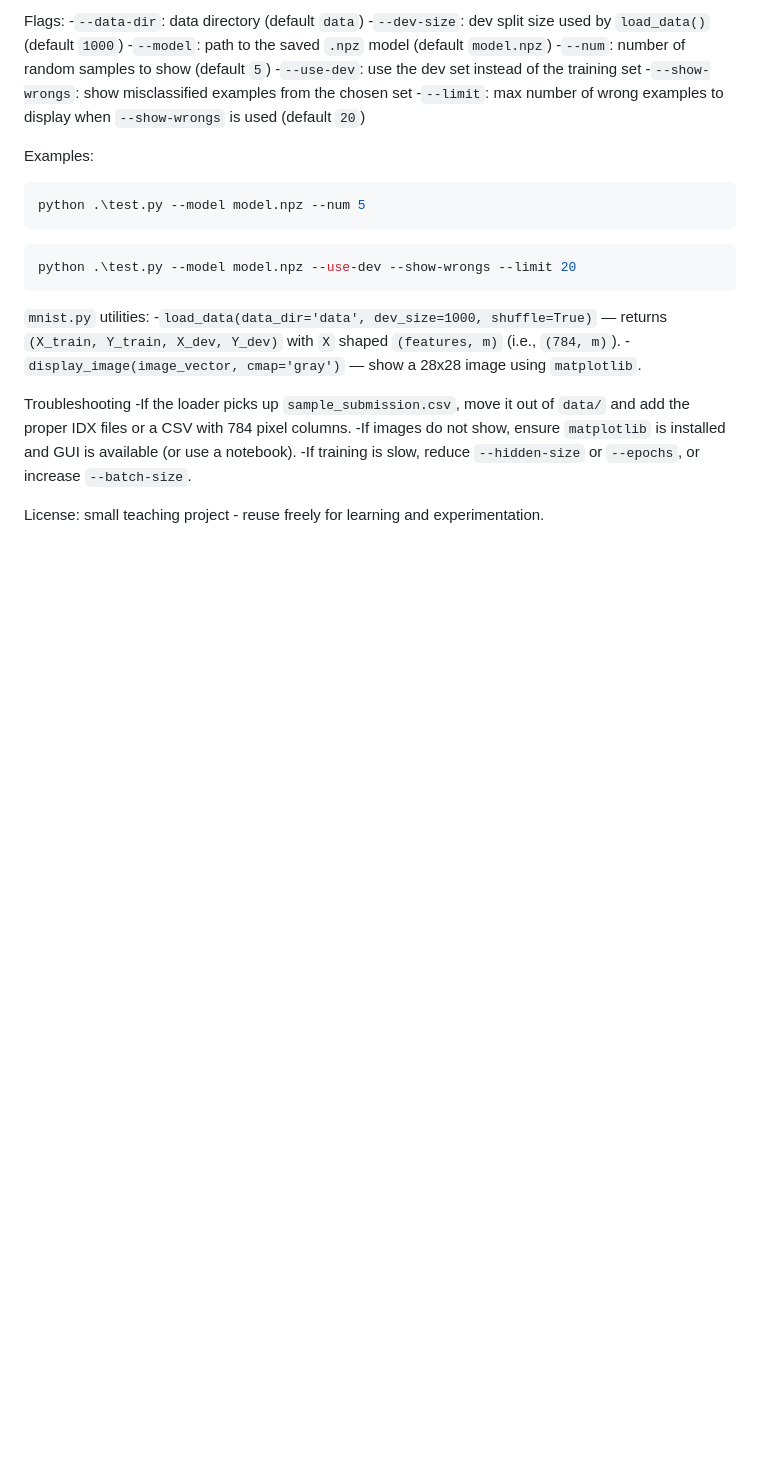
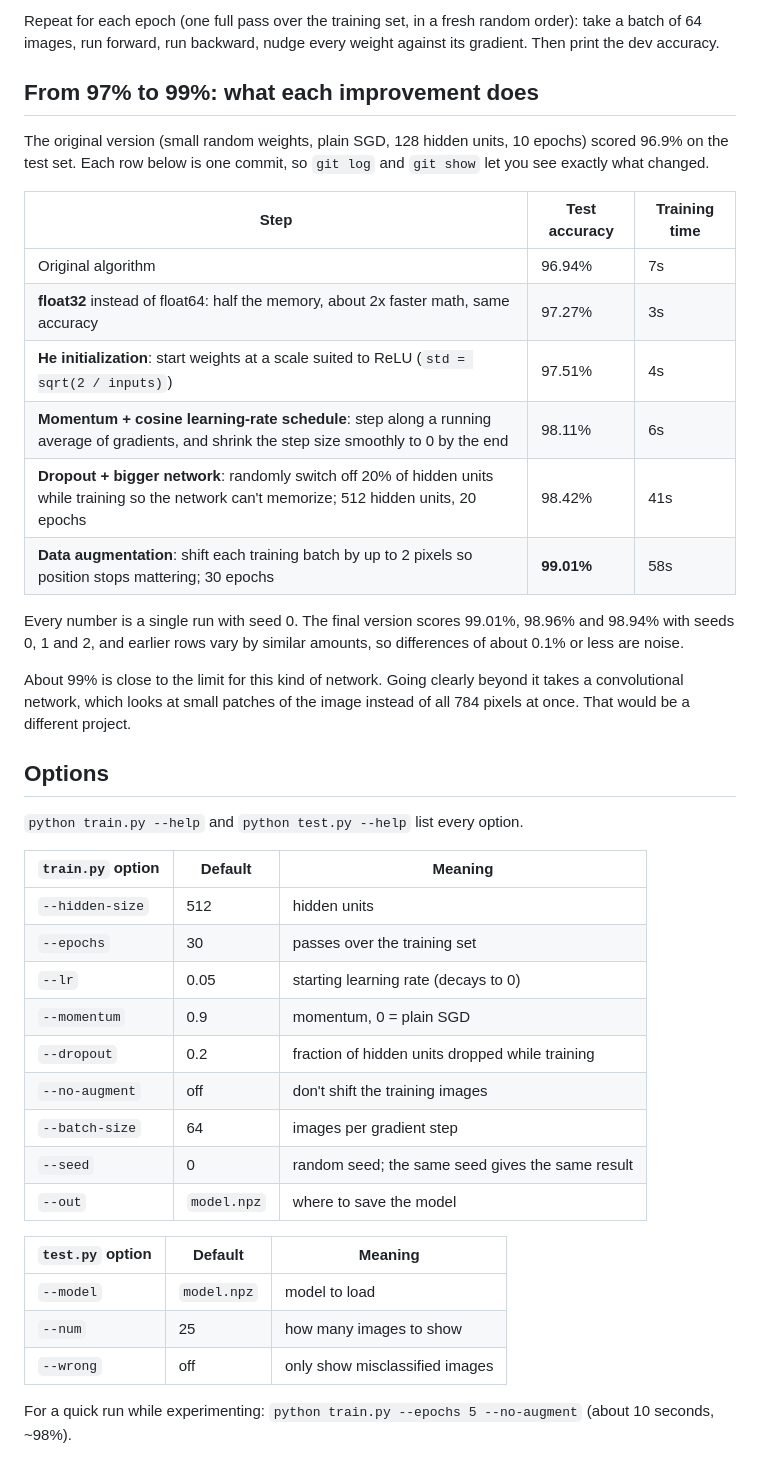
Before and after one commit to Suoip/mnist_nn, a Markdown page: README.md, the part around one of its changes. Rendered like a GitHub page; blank space fills up the shorter version.

````diff
--- a/README.md
+++ b/README.md
@@ -73,30 +87,52 @@ python .\train.py --epochs 10 --batch-size 64 --lr 0.1 --out model.npz
 
-Flags:
--`--data-dir`: data directory (default `data`)
--`--dev-size`: dev split size used by `load_data()` (default `1000`)
--`--model`: path to the saved `.npz` model (default `model.npz`)
--`--num`: number of random samples to show (default `5`)
--`--use-dev`: use the dev set instead of the training set
--`--show-wrongs`: show misclassified examples from the chosen set
--`--limit`: max number of wrong examples to display when `--show-wrongs` is used (default `20`)
+Repeat for each epoch (one full pass over the training set, in a fresh random
+order): take a batch of 64 images, run forward, run backward, nudge every
+weight against its gradient. Then print the dev accuracy.
 
-Examples:
+## From 97% to 99%: what each improvement does
 
-```powershell
-python .\test.py --model model.npz --num 5
-```
+The original version (small random weights, plain SGD, 128 hidden units, 10
+epochs) scored 96.9% on the test set. Each row below is one commit, so
+`git log` and `git show` let you see exactly what changed.
 
-```powershell
-python .\test.py --model model.npz --use-dev --show-wrongs --limit 20
-```
+| Step | Test accuracy | Training time |
+|---|---|---|
+| Original algorithm | 96.94% | 7s |
+| **float32** instead of float64: half the memory, about 2x faster math, same accuracy | 97.27% | 3s |
+| **He initialization**: start weights at a scale suited to ReLU (`std = sqrt(2 / inputs)`) | 97.51% | 4s |
+| **Momentum + cosine learning-rate schedule**: step along a running average of gradients, and shrink the step size smoothly to 0 by the end | 98.11% | 6s |
+| **Dropout + bigger network**: randomly switch off 20% of hidden units while training so the network can't memorize; 512 hidden units, 20 epochs | 98.42% | 41s |
+| **Data augmentation**: shift each training batch by up to 2 pixels so position stops mattering; 30 epochs | **99.01%** | 58s |
 
-`mnist.py` utilities:
--`load_data(data_dir='data', dev_size=1000, shuffle=True)` — returns `(X_train, Y_train, X_dev, Y_dev)` with `X` shaped `(features, m)` (i.e., `(784, m)`).
--`display_image(image_vector, cmap='gray')` — show a 28x28 image using `matplotlib`.
+Every number is a single run with seed 0. The final version scores 99.01%,
+98.96% and 98.94% with seeds 0, 1 and 2, and earlier rows vary by similar
+amounts, so differences of about 0.1% or less are noise.
 
-Troubleshooting
--If the loader picks up `sample_submission.csv`, move it out of `data/` and add the proper IDX files or a CSV with 784 pixel columns.
--If images do not show, ensure `matplotlib` is installed and GUI is available (or use a notebook).
--If training is slow, reduce `--hidden-size` or `--epochs`, or increase `--batch-size`.
+About 99% is close to the limit for this kind of network. Going clearly beyond
+it takes a convolutional network, which looks at small patches of the image
+instead of all 784 pixels at once. That would be a different project.
 
-License: small teaching project - reuse freely for learning and experimentation.
+## Options
+
+`python train.py --help` and `python test.py --help` list every option.
+
+| `train.py` option | Default | Meaning |
+|---|---|---|
+| `--hidden-size` | 512 | hidden units |
+| `--epochs` | 30 | passes over the training set |
+| `--lr` | 0.05 | starting learning rate (decays to 0) |
+| `--momentum` | 0.9 | momentum, 0 = plain SGD |
+| `--dropout` | 0.2 | fraction of hidden units dropped while training |
+| `--no-augment` | off | don't shift the training images |
+| `--batch-size` | 64 | images per gradient step |
+| `--seed` | 0 | random seed; the same seed gives the same result |
+| `--out` | `model.npz` | where to save the model |
+
+| `test.py` option | Default | Meaning |
+|---|---|---|
+| `--model` | `model.npz` | model to load |
+| `--num` | 25 | how many images to show |
+| `--wrong` | off | only show misclassified images |
+
+For a quick run while experimenting: `python train.py --epochs 5 --no-augment`
+(about 10 seconds, ~98%).
````
Also changed, not shown: other parts of README.md (+61 -47 lines).
